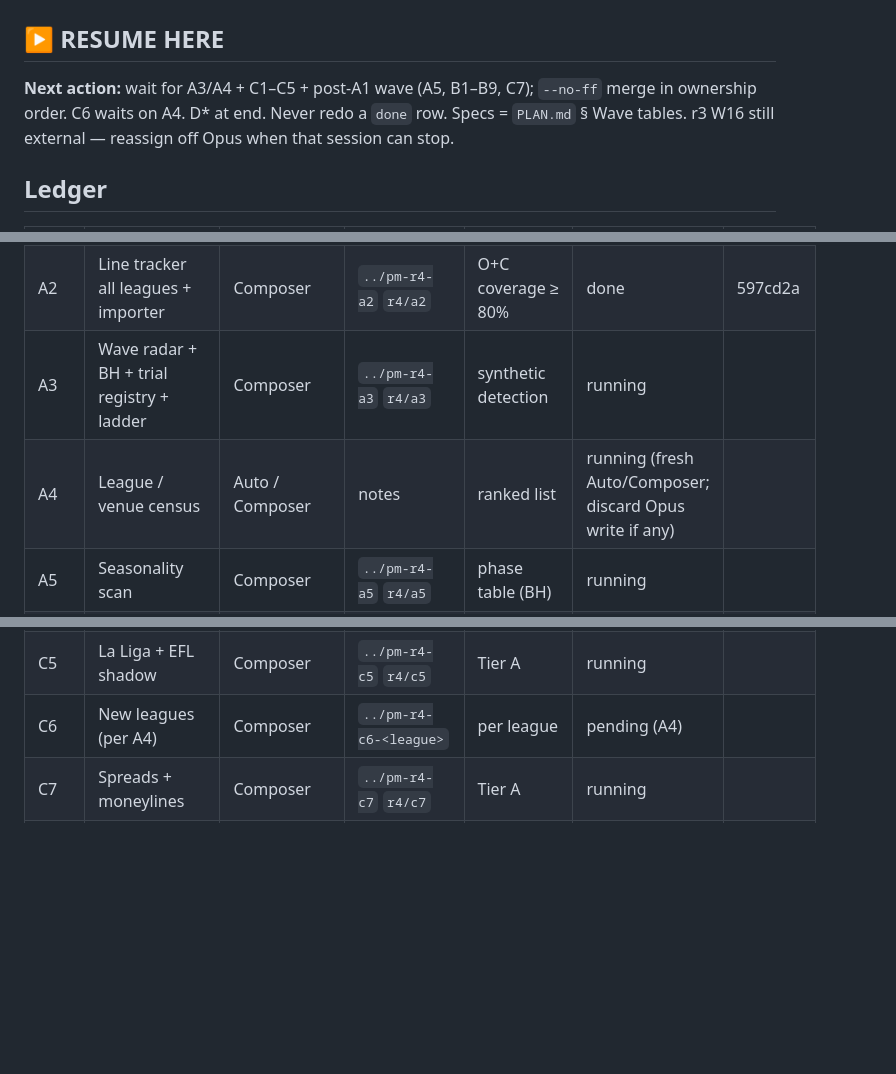
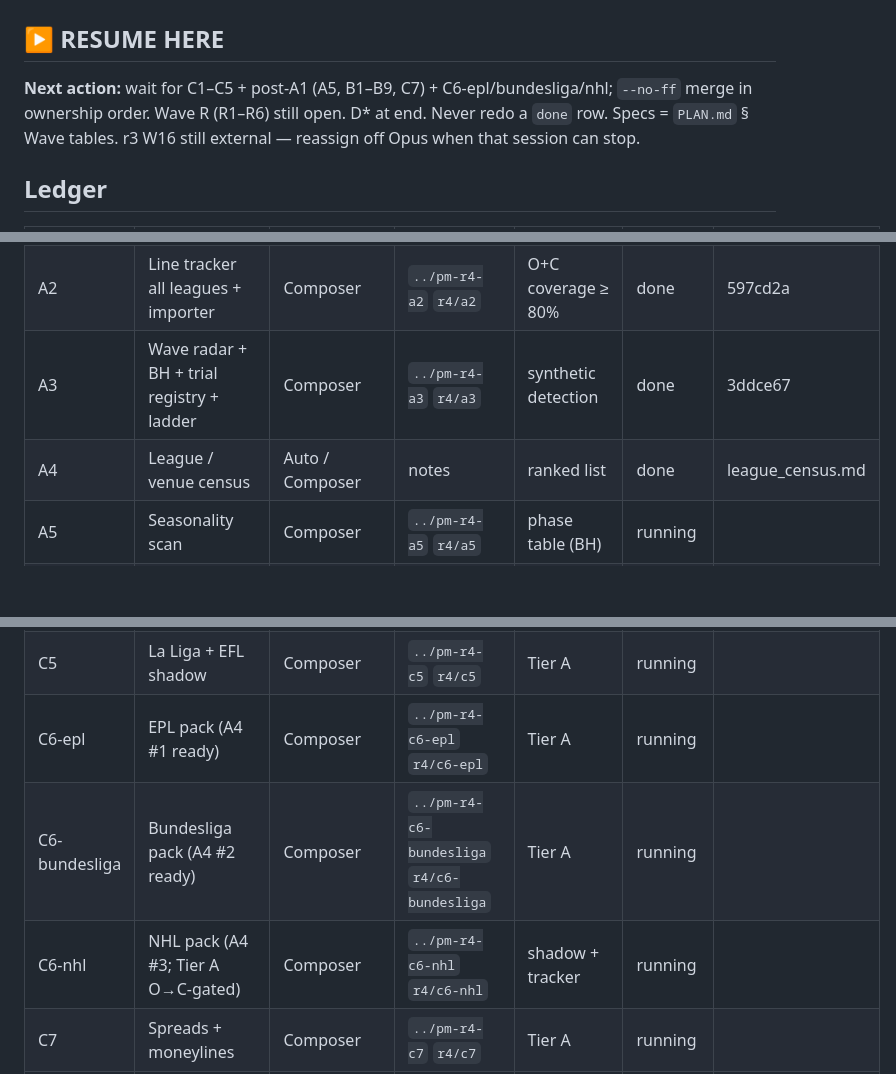
Before and after one commit to aatron/possibly-maybe, a Markdown page: research_notes/round4/PROGRESS.md, 3 parts joined by grey strips. GitHub-like rendering; blank space fills up the shorter version.

Commit message:
Round 4: mark A3/A4 done; start C6-epl, bundesliga, nhl.
Co-authored-by: Cursor <cursoragent@cursor.com>

```diff
--- a/research_notes/round4/PROGRESS.md
+++ b/research_notes/round4/PROGRESS.md
@@ -1,7 +1,7 @@
 # Round 4: progress
 
 ## ▶ RESUME HERE
-**Next action:** wait for A3/A4 + C1–C5 + post-A1 wave (A5, B1–B9, C7); `--no-ff` merge in ownership order. C6 waits on A4. D* at end.
+**Next action:** wait for C1–C5 + post-A1 (A5, B1–B9, C7) + C6-epl/bundesliga/nhl; `--no-ff` merge in ownership order. Wave R (R1–R6) still open. D* at end.
 Never redo a `done` row. Specs = `PLAN.md` § Wave tables. r3 W16 still external — reassign off Opus when that session can stop.
 
 ## Ledger
@@ -9,8 +9,8 @@ Never redo a `done` row. Specs = `PLAN.md` § Wave tables. r3 W16 still external
 |---|---|---|---|---|---|---|
 | A1 | Candidate store + variants-as-filters + backfill | Composer | `../pm-r4-a1` `r4/a1` | V0/V3 reproduce; 1-file variants | done | a537a6c |
 | A2 | Line tracker all leagues + importer | Composer | `../pm-r4-a2` `r4/a2` | O+C coverage ≥ 80% | done | 597cd2a |
-| A3 | Wave radar + BH + trial registry + ladder | Composer | `../pm-r4-a3` `r4/a3` | synthetic detection | running | |
-| A4 | League / venue census | Auto / Composer | notes | ranked list | running (fresh Auto/Composer; discard Opus write if any) | |
+| A3 | Wave radar + BH + trial registry + ladder | Composer | `../pm-r4-a3` `r4/a3` | synthetic detection | done | 3ddce67 |
+| A4 | League / venue census | Auto / Composer | notes | ranked list | done | league_census.md |
 | A5 | Seasonality scan | Composer | `../pm-r4-a5` `r4/a5` | phase table (BH) | running | |
 | B1 | Availability: +absence, +injury-guard | Composer | `../pm-r4-b1` `r4/b1` | Tier A / live | running | |
 | B2 | +pooling, +roster-reset | Composer | `../pm-r4-b2` `r4/b2` | Tier A / live | running | |
@@ -27,7 +27,9 @@ Never redo a `done` row. Specs = `PLAN.md` § Wave tables. r3 W16 still external
 | C3 | NFL redo + wind + sub-markets | Composer | `../pm-r4-c3` `r4/c3` | Tier A | running | |
 | C4 | MLB redo + F5 ready | Composer | `../pm-r4-c4` `r4/c4` | Tier A / C | running | |
 | C5 | La Liga + EFL shadow | Composer | `../pm-r4-c5` `r4/c5` | Tier A | running | |
-| C6 | New leagues (per A4) | Composer | `../pm-r4-c6-<league>` | per league | pending (A4) | |
+| C6-epl | EPL pack (A4 #1 ready) | Composer | `../pm-r4-c6-epl` `r4/c6-epl` | Tier A | running | |
+| C6-bundesliga | Bundesliga pack (A4 #2 ready) | Composer | `../pm-r4-c6-bundesliga` `r4/c6-bundesliga` | Tier A | running | |
+| C6-nhl | NHL pack (A4 #3; Tier A O→C-gated) | Composer | `../pm-r4-c6-nhl` `r4/c6-nhl` | shadow + tracker | running | |
 | C7 | Spreads + moneylines | Composer | `../pm-r4-c7` `r4/c7` | Tier A | running | |
 | R1 | As-of cutoff in all model builders | Composer | A1 amendment or `../pm-r4-r1` | leak test | pending (amend A1) | |
 | R2 | Append-only decision log (run id, SHA, watermark, prices, injury snapshot) | Composer | A1 amendment | schema test | pending (amend A1) | |
```
Also changed, not shown: other parts of research_notes/round4/PROGRESS.md (+1 -0 lines), research_notes/round4/CHECKLIST.md (+3 -3 lines).
